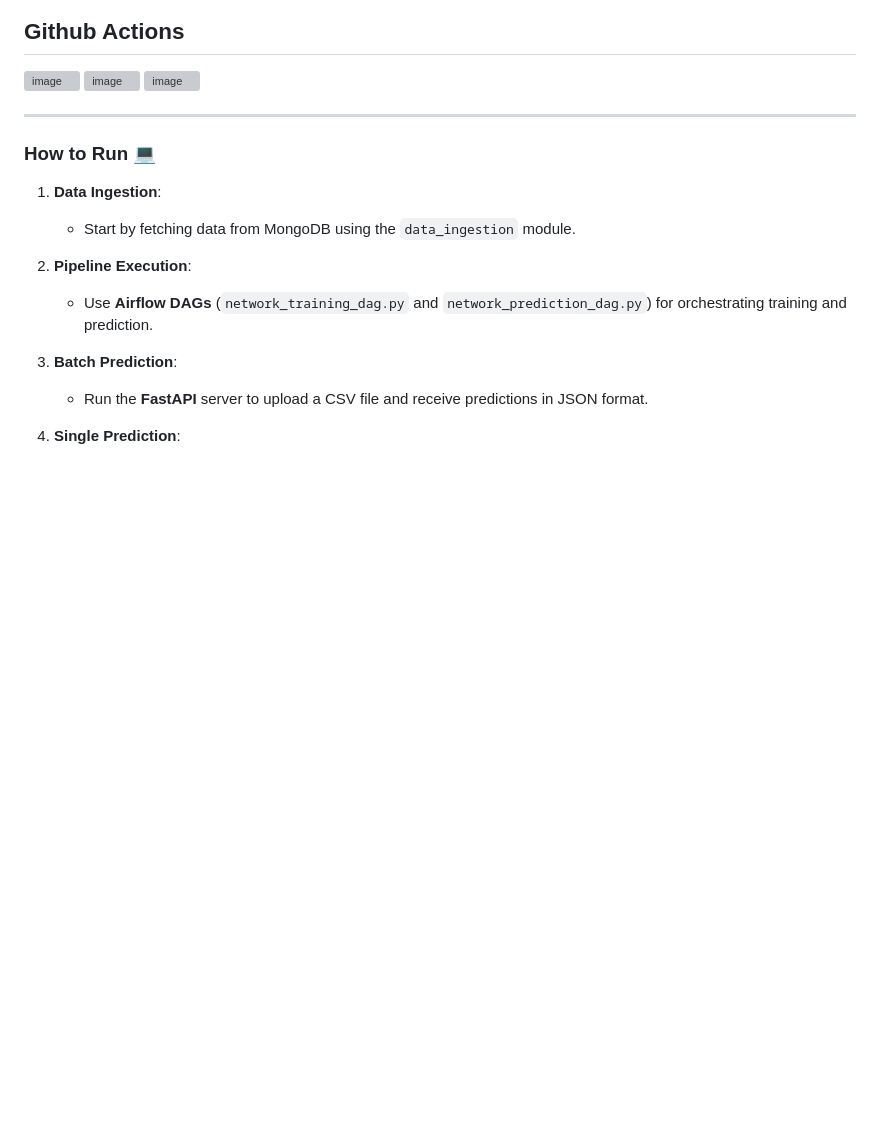
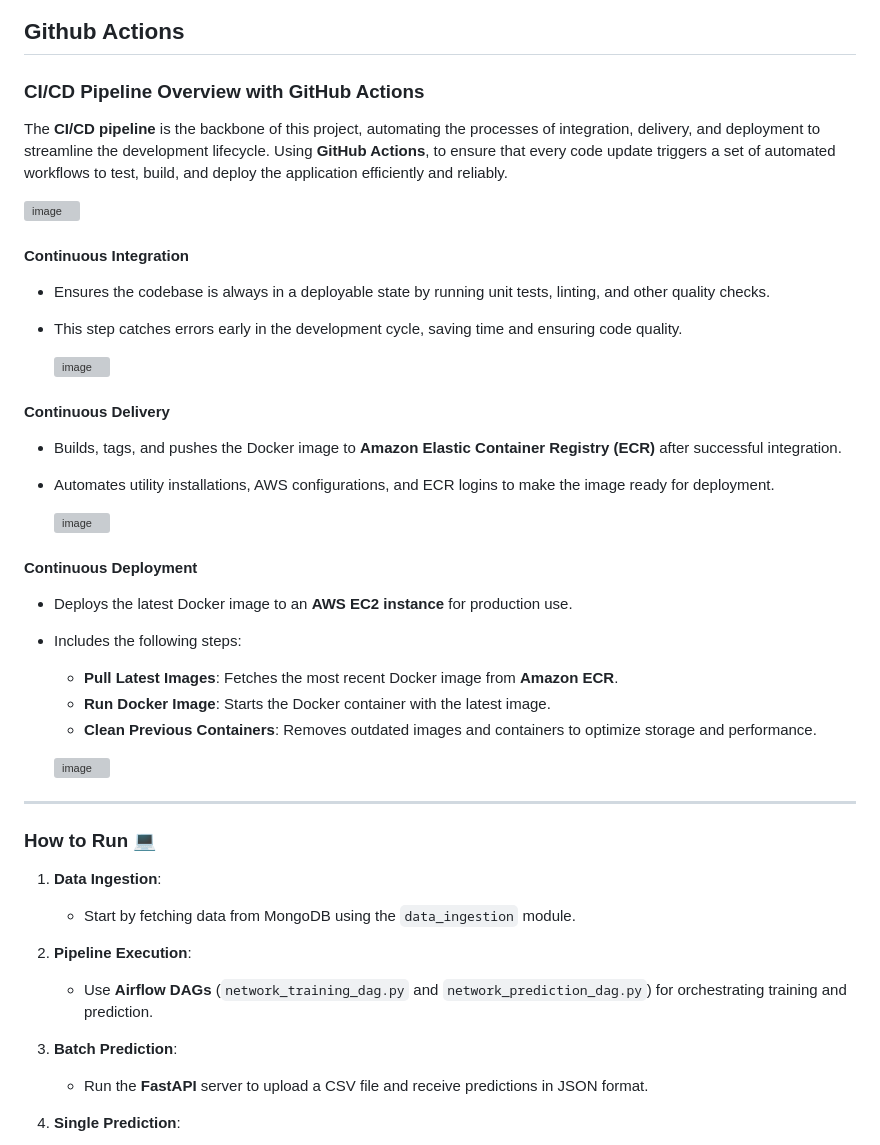
Before and after one commit to Mayankpratapsingh022/Network_Security, a Markdown page: README.md, the part around the change. Drawn GitHub-style; blank space fills up the shorter version; grey boxes are pictures that could not be loaded.

```diff
--- a/README.md
+++ b/README.md
@@ -117,11 +117,34 @@ This project is a comprehensive end-to-end MLOps pipeline to detect malicious UR
 
 ## Github Actions
 
+### **CI/CD Pipeline Overview with GitHub Actions**
+
+The **CI/CD pipeline** is the backbone of this project, automating the processes of integration, delivery, and deployment to streamline the development lifecycle. Using **GitHub Actions**, to ensure that every code update triggers a set of automated workflows to test, build, and deploy the application efficiently and reliably.
+
 ![image](https://github.com/user-attachments/assets/9ad3f8c5-9b85-4d89-8bf3-3662bbca22f1)
-![image](https://github.com/user-attachments/assets/d778a287-794d-456f-a9b2-68ac3362ac20)
-![image](https://github.com/user-attachments/assets/8058ce67-127e-4de6-ac81-a6368da9198b)
+
+#### **Continuous Integration**
+- Ensures the codebase is always in a deployable state by running unit tests, linting, and other quality checks.
+- This step catches errors early in the development cycle, saving time and ensuring code quality.
+
+  ![image](https://github.com/user-attachments/assets/d778a287-794d-456f-a9b2-68ac3362ac20)
 
 
+#### **Continuous Delivery**
+- Builds, tags, and pushes the Docker image to **Amazon Elastic Container Registry (ECR)** after successful integration.
+- Automates utility installations, AWS configurations, and ECR logins to make the image ready for deployment.
+
+  ![image](https://github.com/user-attachments/assets/8058ce67-127e-4de6-ac81-a6368da9198b)
+
+
+#### **Continuous Deployment**
+- Deploys the latest Docker image to an **AWS EC2 instance** for production use.
+- Includes the following steps:
+  - **Pull Latest Images**: Fetches the most recent Docker image from **Amazon ECR**.
+  - **Run Docker Image**: Starts the Docker container with the latest image.
+  - **Clean Previous Containers**: Removes outdated images and containers to optimize storage and performance.
+
+  ![image](https://github.com/user-attachments/assets/6ff3eb07-0a97-4980-9112-d3c56c8d381e)
 
 
 
```
